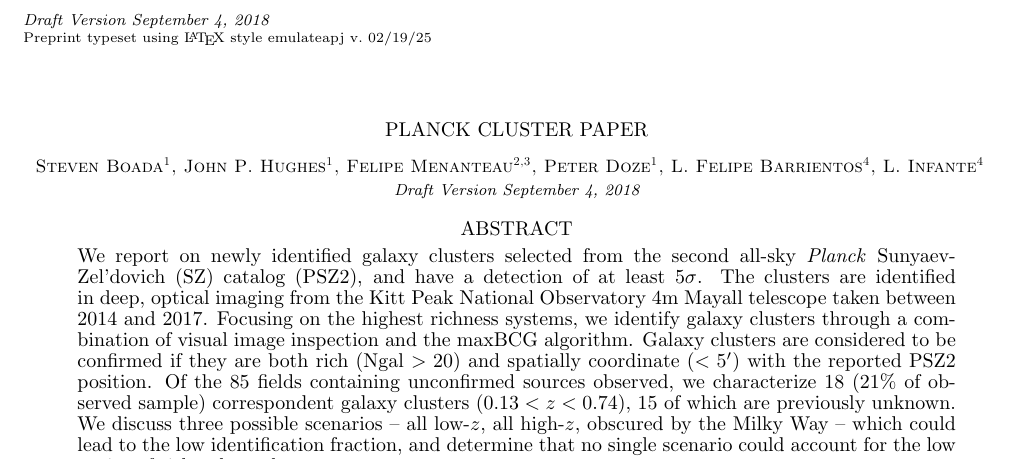
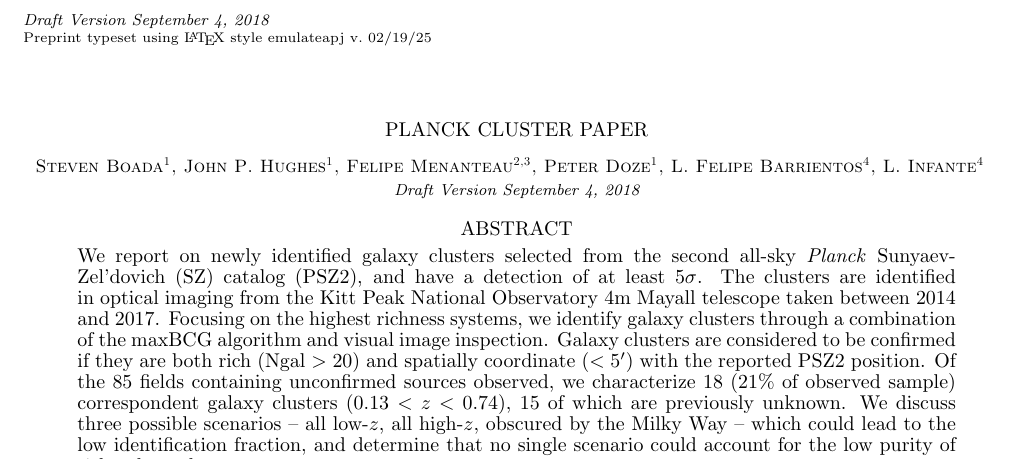
Before and after one commit to boada/planckPaper, a LaTeX document (PC_paper.tex): part of page 1 of 13, cut so that both start at the same text. Compiled offline with pdfLaTeX; a missing bibliography style is replaced by a similar one.

Commit message:
felipe's comments

```diff
--- a/PC_paper.tex
+++ b/PC_paper.tex
@@ -70,13 +70,13 @@ L. Infante\altaffilmark{4}
 }
 
 \altaffiltext{1}{Department of Physics and Astronomy, Rutgers, the State University of New Jersey, 136 Frelinghuysen Road, Piscataway, NJ 08854-8019, USA; \href{mailto:boada@physics.rutgers.edu}{boada@physics.rutgers.edu}}
-\altaffiltext{2}{Department of Astronomy, University of Illinois at Urbana-Champaign, 1002 W. Green Street, Urbana, IL 61801, USA}
-\altaffiltext{3}{National Center for Supercomputing Applications, 1205 West Clark St., Urbana, IL 61801, USA}
+\altaffiltext{2}{National Center for Supercomputing Applications, 1205 West Clark St., Urbana, IL 61801, USA}
+\altaffiltext{3}{Department of Astronomy, University of Illinois at Urbana-Champaign, 1002 W. Green Street, Urbana, IL 61801, USA}
 \altaffiltext{4}{Instituto de Astrof\'isica y Centro de Astroingeniería, Facultad de Física, Pontificia Universidad Cat\'olica de Chile, Casilla 306, Santiago 22, Chile}
 
 
 \begin{abstract}
-\noindent We report on newly identified galaxy clusters selected from the second all-sky \planck\ Sunyaev-Zel'dovich (SZ) catalog (PSZ2), and have a detection of at least $5\sigma$. The clusters are identified in deep, optical imaging from the Kitt Peak National Observatory 4m Mayall telescope taken between 2014 and 2017. Focusing on the highest richness systems, we identify galaxy clusters through a combination of visual image inspection and the maxBCG algorithm. Galaxy clusters are considered to be confirmed if they are both rich (Ngal $>20$) and spatially coordinate ($<5'$) with the reported PSZ2 position. Of the 85 fields containing unconfirmed sources observed, we characterize 18 (21\% of observed sample) correspondent galaxy clusters ($ 0.13 < z < 0.74$), 15 of which are previously unknown. We discuss three possible scenarios -- all low-$z$, all high-$z$, obscured by the Milky Way -- which could lead to the low identification fraction, and determine that no single scenario could account for the low purity of rich galaxy clusters.
+\noindent We report on newly identified galaxy clusters selected from the second all-sky \planck\ Sunyaev-Zel'dovich (SZ) catalog (PSZ2), and have a detection of at least $5\sigma$. The clusters are identified in optical imaging from the Kitt Peak National Observatory 4m Mayall telescope taken between 2014 and 2017. Focusing on the highest richness systems, we identify galaxy clusters through a combination of the maxBCG algorithm and visual image inspection. Galaxy clusters are considered to be confirmed if they are both rich (Ngal $>20$) and spatially coordinate ($<5'$) with the reported PSZ2 position. Of the 85 fields containing unconfirmed sources observed, we characterize 18 (21\% of observed sample) correspondent galaxy clusters ($ 0.13 < z < 0.74$), 15 of which are previously unknown. We discuss three possible scenarios -- all low-$z$, all high-$z$, obscured by the Milky Way -- which could lead to the low identification fraction, and determine that no single scenario could account for the low purity of rich galaxy clusters.
 \end{abstract}
 
 \section{Introduction}
```
Also changed, not shown: PC_paper.tex (6 more changed lines).
